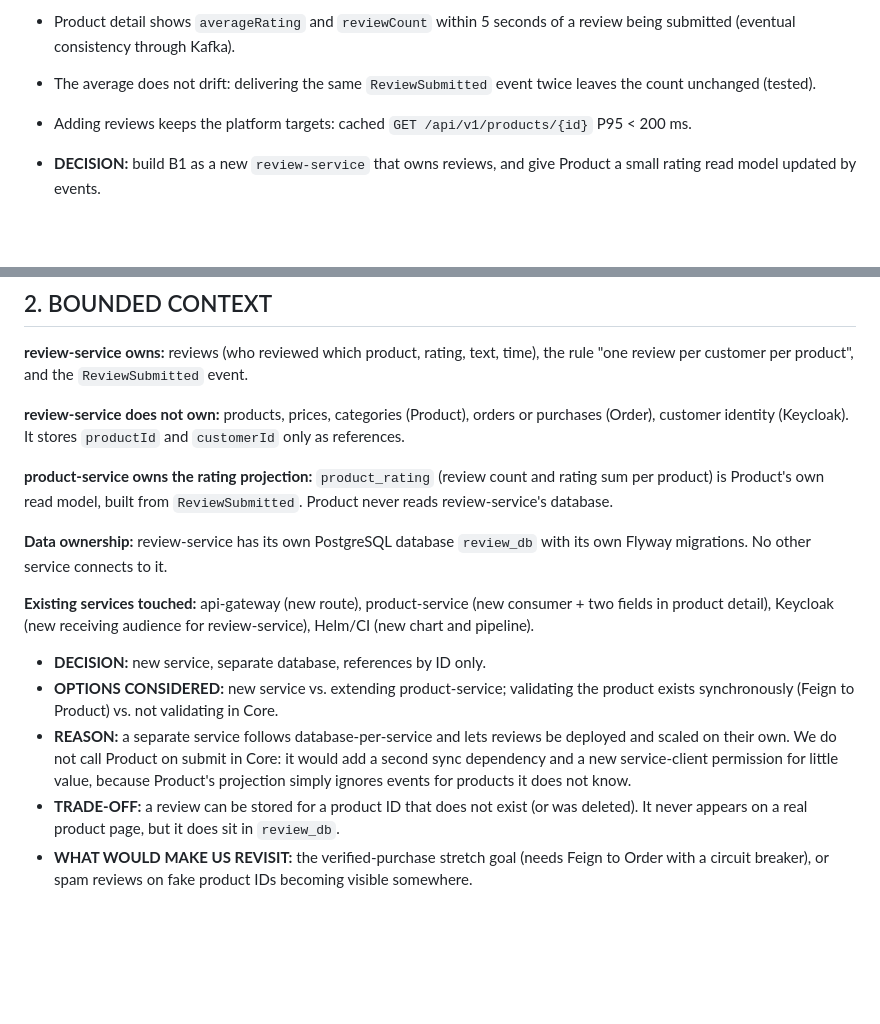
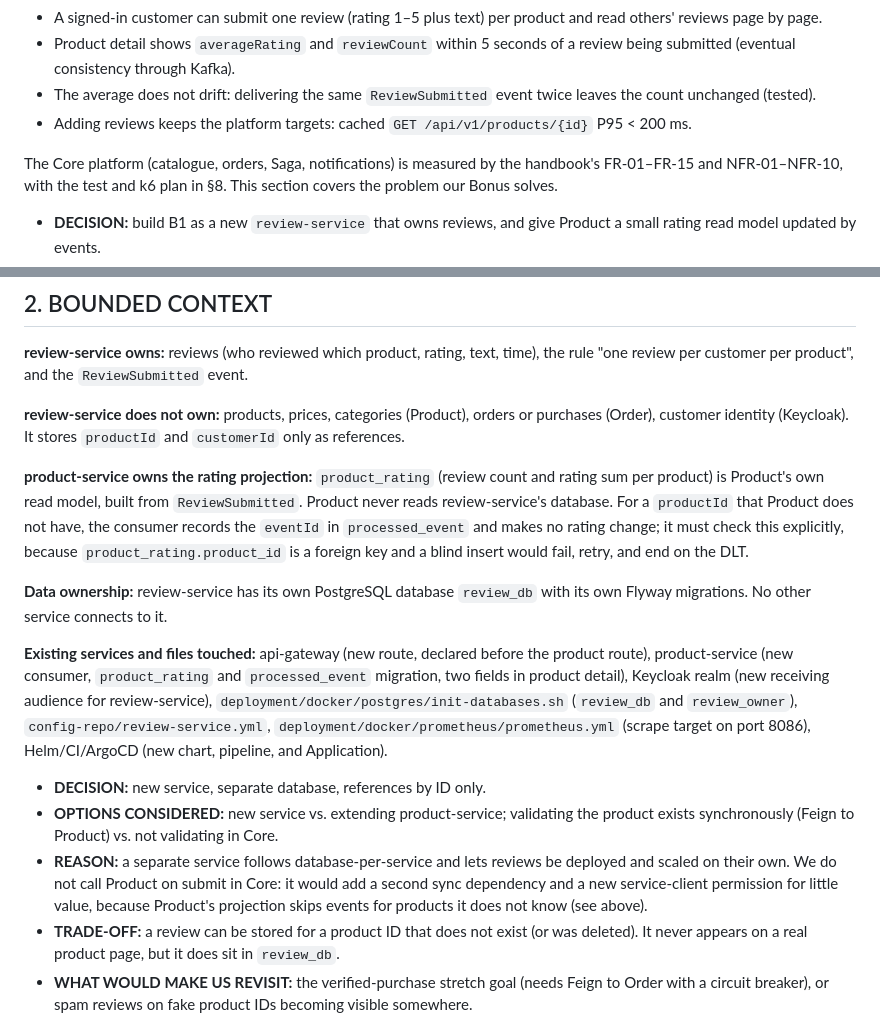
Before and after one commit to husseineelsaka/E-Commerce-Platform, a Markdown page: docs/adr/ADD-team-1.md, 2 parts joined by grey strips. Drawn GitHub-style; blank space fills up the shorter version.

Commit message:
capstone-L0: review-add-problem-and-bounded-context
Co-authored-by: Ahmed Qamar <Ahmedkamar30@yahoo.com>

```diff
--- a/docs/adr/ADD-team-1.md
+++ b/docs/adr/ADD-team-1.md
@@ -27,6 +27,8 @@ Sections §5–§8 are first versions. We update them as L2–L5 produce real ev
 - The average does not drift: delivering the same `ReviewSubmitted` event twice leaves the count unchanged (tested).
 - Adding reviews keeps the platform targets: cached `GET /api/v1/products/{id}` P95 < 200 ms.
 
+The Core platform (catalogue, orders, Saga, notifications) is measured by the handbook's FR-01–FR-15 and NFR-01–NFR-10, with the test and k6 plan in §8. This section covers the problem our Bonus solves.
+
 - **DECISION:** build B1 as a new `review-service` that owns reviews, and give Product a small rating read model updated by events.
 - **OPTIONS CONSIDERED:** (a) new review-service + event projection into Product; (b) add review tables to product-service; (c) Product calls Review over Feign on every product detail read.
 - **REASON:** (a) keeps review writes away from the catalogue database and keeps product reads fast because the rating is already stored next to the product. (b) mixes two owners of data in one service. (c) adds a synchronous call to the hottest read path and makes product detail fail when Review is down.
@@ -39,15 +41,15 @@ Sections §5–§8 are first versions. We update them as L2–L5 produce real ev
 
 **review-service does not own:** products, prices, categories (Product), orders or purchases (Order), customer identity (Keycloak). It stores `productId` and `customerId` only as references.
 
-**product-service owns the rating projection:** `product_rating` (review count and rating sum per product) is Product's own read model, built from `ReviewSubmitted`. Product never reads review-service's database.
+**product-service owns the rating projection:** `product_rating` (review count and rating sum per product) is Product's own read model, built from `ReviewSubmitted`. Product never reads review-service's database. For a `productId` that Product does not have, the consumer records the `eventId` in `processed_event` and makes no rating change; it must check this explicitly, because `product_rating.product_id` is a foreign key and a blind insert would fail, retry, and end on the DLT.
 
 **Data ownership:** review-service has its own PostgreSQL database `review_db` with its own Flyway migrations. No other service connects to it.
 
-**Existing services touched:** api-gateway (new route), product-service (new consumer + two fields in product detail), Keycloak (new receiving audience for review-service), Helm/CI (new chart and pipeline).
+**Existing services and files touched:** api-gateway (new route, declared before the product route), product-service (new consumer, `product_rating` and `processed_event` migration, two fields in product detail), Keycloak realm (new receiving audience for review-service), `deployment/docker/postgres/init-databases.sh` (`review_db` and `review_owner`), `config-repo/review-service.yml`, `deployment/docker/prometheus/prometheus.yml` (scrape target on port 8086), Helm/CI/ArgoCD (new chart, pipeline, and Application).
 
 - **DECISION:** new service, separate database, references by ID only.
 - **OPTIONS CONSIDERED:** new service vs. extending product-service; validating the product exists synchronously (Feign to Product) vs. not validating in Core.
-- **REASON:** a separate service follows database-per-service and lets reviews be deployed and scaled on their own. We do not call Product on submit in Core: it would add a second sync dependency and a new service-client permission for little value, because Product's projection simply ignores events for products it does not know.
+- **REASON:** a separate service follows database-per-service and lets reviews be deployed and scaled on their own. We do not call Product on submit in Core: it would add a second sync dependency and a new service-client permission for little value, because Product's projection skips events for products it does not know (see above).
 - **TRADE-OFF:** a review can be stored for a product ID that does not exist (or was deleted). It never appears on a real product page, but it does sit in `review_db`.
 - **WHAT WOULD MAKE US REVISIT:** the verified-purchase stretch goal (needs Feign to Order with a circuit breaker), or spam reviews on fake product IDs becoming visible somewhere.
 
```
